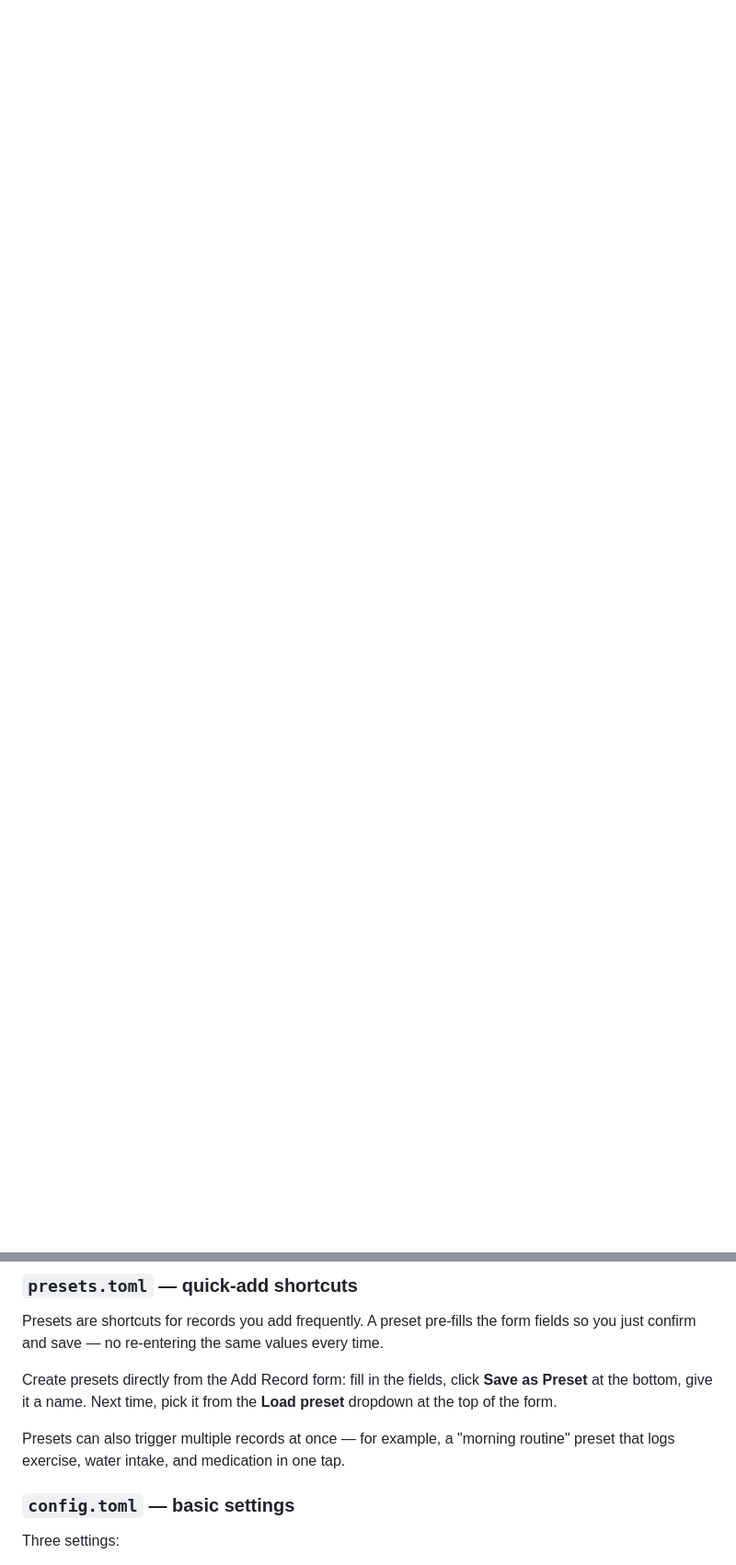
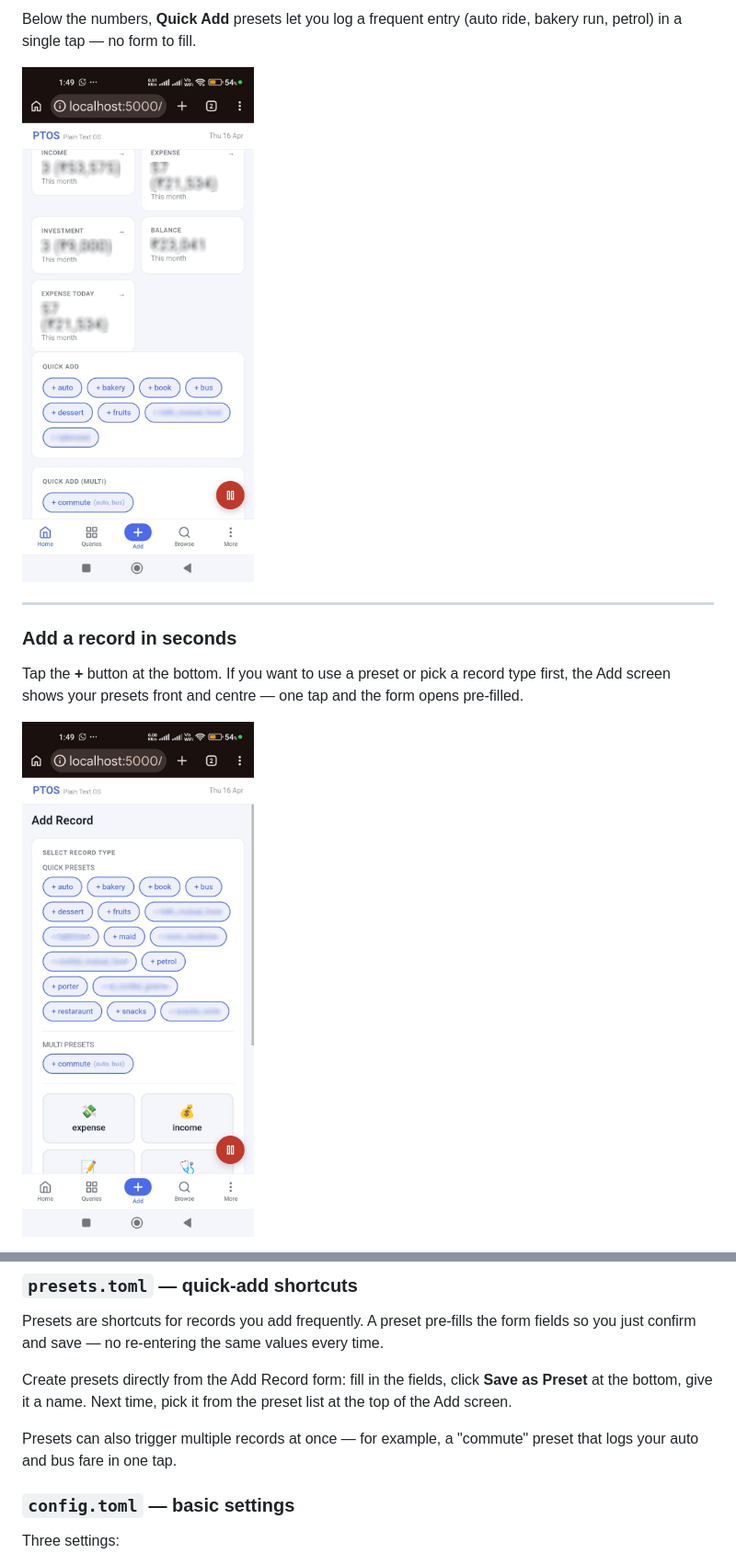
Before and after one commit to godwinburby/ptos, a Markdown page: README_START_HERE.md, 2 parts joined by grey strips. Shown at 92% size. Rendered like a GitHub page; blank space fills up the shorter version.

```diff
--- a/README_START_HERE.md
+++ b/README_START_HERE.md
@@ -22,0 +43,15 @@ no account. You own the data completely.
+Below the numbers, **Quick Add** presets let you log a frequent entry (auto ride,
+bakery run, petrol) in a single tap — no form to fill.
+
+![PTOS Home screen showing dashboard metrics and Quick Add presets](images/ptos_home.png)
+
+---
+
+### Add a record in seconds
+
+Tap the **+** button at the bottom. If you want to use a preset or pick a record
+type first, the Add screen shows your presets front and centre — one tap and the
+form opens pre-filled.
+
+![Add Record screen showing preset chips and record type selection](images/ptos_presets.png)
+
@@ -124,10 +195,10 @@ fields so you just confirm and save — no re-entering the same values every tim
 
 Create presets directly from the Add Record form: fill in the fields, click
 **Save as Preset** at the bottom, give it a name. Next time, pick it from the
-**Load preset** dropdown at the top of the form.
+preset list at the top of the Add screen.
 
-Presets can also trigger multiple records at once — for example, a "morning routine"
-preset that logs exercise, water intake, and medication in one tap.
+Presets can also trigger multiple records at once — for example, a "commute" preset
+that logs your auto and bus fare in one tap.
 
 ### `config.toml` — basic settings
 
```
Also changed, not shown: other parts of README_START_HERE.md (+56 -0 lines).
